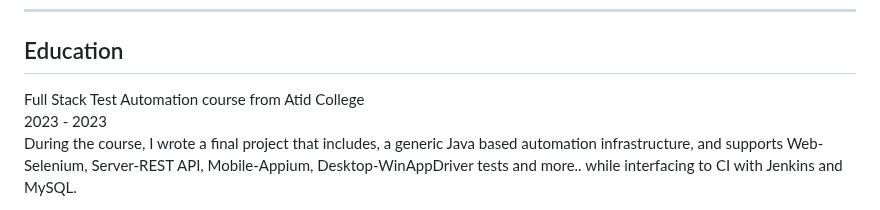
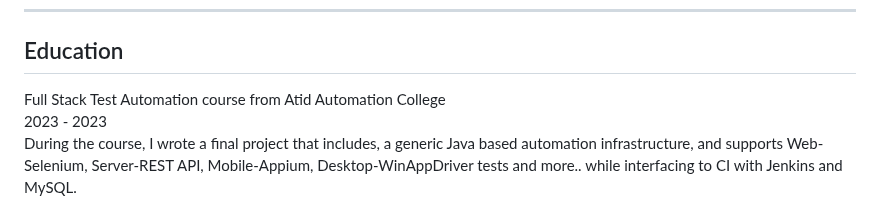
Before and after one commit to EsterYIT/My-Resume, a Markdown page: index.md, the part around the change. GitHub-like rendering.

```diff
--- a/index.md
+++ b/index.md
@@ -112,7 +112,7 @@
     <div class="timeline">
 	   <div class="timeline-card timeline-card-success card shadow-sm">
         <div class="card-body">
-          <div class="h5 mb-1">Full Stack Test Automation course <span class="text-muted h6"> from Atid College</span></div>
+          <div class="h5 mb-1">Full Stack Test Automation course <span class="text-muted h6"> from Atid Automation College</span></div>
           <div class="text-muted text-small mb-2">2023 - 2023</div>
 		   <div>
 			   <p>During the course, I wrote a final project that includes, a generic Java based automation infrastructure, and supports Web-Selenium, Server-REST API, Mobile-Appium, Desktop-WinAppDriver tests and more.. while interfacing to CI with Jenkins and MySQL.</p>
```
